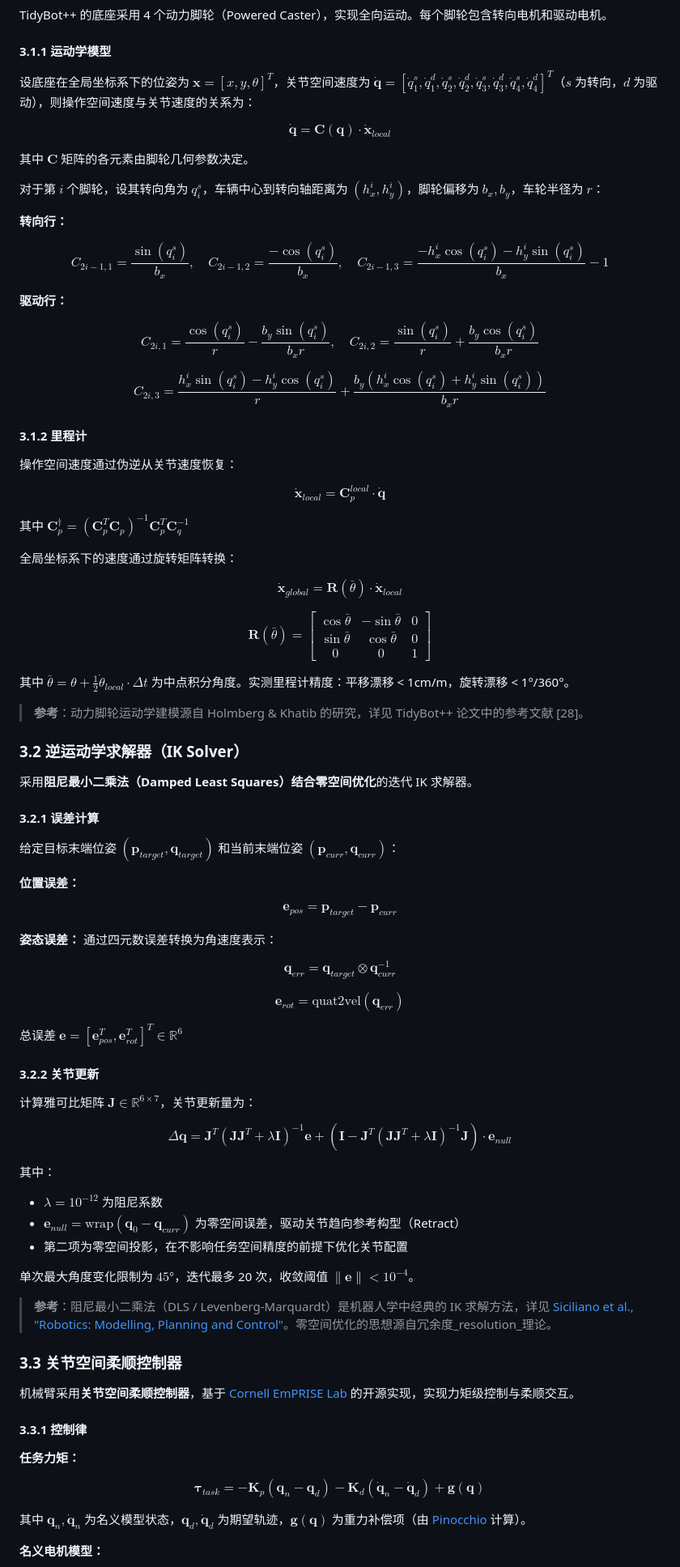
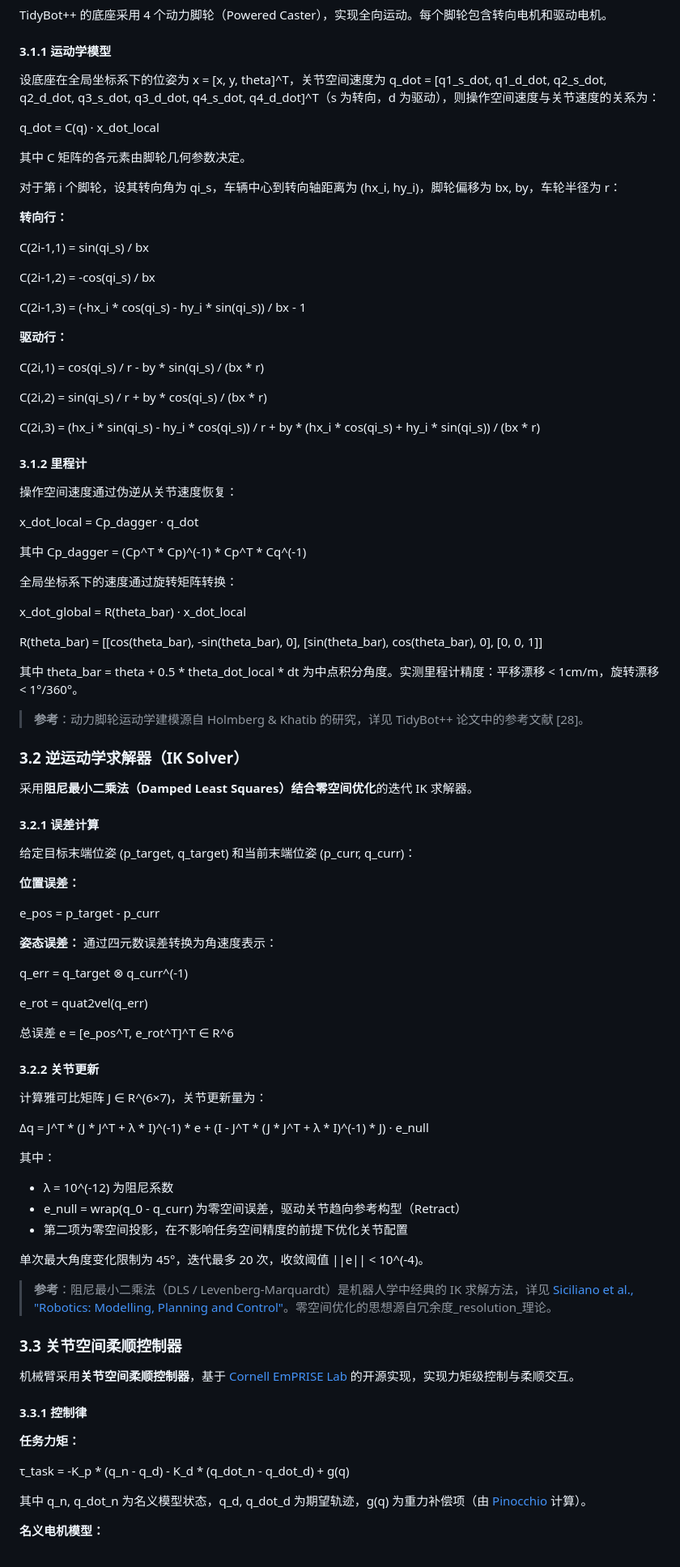
Before and after one commit to Robot-Nav/manipution_wheel, a Markdown page: README.md, the part around one of its changes. Shown at 81% size. Drawn GitHub-style.

```diff
--- a/README.md
+++ b/README.md
@@ -115,39 +115,47 @@ TidyBot++ 的底座采用 4 个动力脚轮（Powered Caster），实现全向
 
 #### 3.1.1 运动学模型
 
-设底座在全局坐标系下的位姿为 $\mathbf{x} = [x, y, \theta]^T$，关节空间速度为 $\dot{\mathbf{q}} = [\dot{q}_1^s, \dot{q}_1^d, \dot{q}_2^s, \dot{q}_2^d, \dot{q}_3^s, \dot{q}_3^d, \dot{q}_4^s, \dot{q}_4^d]^T$（$s$ 为转向，$d$ 为驱动），则操作空间速度与关节速度的关系为：
+设底座在全局坐标系下的位姿为 x = [x, y, theta]^T，关节空间速度为 q_dot = [q1_s_dot, q1_d_dot, q2_s_dot, q2_d_dot, q3_s_dot, q3_d_dot, q4_s_dot, q4_d_dot]^T（s 为转向，d 为驱动），则操作空间速度与关节速度的关系为：
 
-$$\dot{\mathbf{q}} = \mathbf{C}(\mathbf{q}) \cdot \dot{\mathbf{x}}_{local}$$
+q_dot = C(q) · x_dot_local
 
-其中 $\mathbf{C}$ 矩阵的各元素由脚轮几何参数决定。
+其中 C 矩阵的各元素由脚轮几何参数决定。
 
-对于第 $i$ 个脚轮，设其转向角为 $q_i^s$，车辆中心到转向轴距离为 $(h_x^i, h_y^i)$，脚轮偏移为 $b_x, b_y$，车轮半径为 $r$：
+对于第 i 个脚轮，设其转向角为 qi_s，车辆中心到转向轴距离为 (hx_i, hy_i)，脚轮偏移为 bx, by，车轮半径为 r：
 
 **转向行：**
 
-$$C_{2i-1,1} = \frac{\sin(q_i^s)}{b_x}, \quad C_{2i-1,2} = \frac{-\cos(q_i^s)}{b_x}, \quad C_{2i-1,3} = \frac{-h_x^i \cos(q_i^s) - h_y^i \sin(q_i^s)}{b_x} - 1$$
+C(2i-1,1) = sin(qi_s) / bx
+
+C(2i-1,2) = -cos(qi_s) / bx
+
+C(2i-1,3) = (-hx_i * cos(qi_s) - hy_i * sin(qi_s)) / bx - 1
 
 **驱动行：**
 
-$$C_{2i,1} = \frac{\cos(q_i^s)}{r} - \frac{b_y \sin(q_i^s)}{b_x r}, \quad C_{2i,2} = \frac{\sin(q_i^s)}{r} + \frac{b_y \cos(q_i^s)}{b_x r}$$
+C(2i,1) = cos(qi_s) / r - by * sin(qi_s) / (bx * r)
 
-$$C_{2i,3} = \frac{h_x^i \sin(q_i^s) - h_y^i \cos(q_i^s)}{r} + \frac{b_y(h_x^i \cos(q_i^s) + h_y^i \sin(q_i^s))}{b_x r}$$
+C(2i,2) = sin(qi_s) / r + by * cos(qi_s) / (bx * r)
+
+C(2i,3) = (hx_i * sin(qi_s) - hy_i * cos(qi_s)) / r + by * (hx_i * cos(qi_s) + hy_i * sin(qi_s)) / (bx * r)
 
 #### 3.1.2 里程计
 
 操作空间速度通过伪逆从关节速度恢复：
 
-$$\dot{\mathbf{x}}_{local} = \mathbf{C}_{p}^{local} \cdot \dot{\mathbf{q}}$$
+x_dot_local = Cp_dagger · q_dot
 
-其中 $\mathbf{C}_{p}^{\dagger} = (\mathbf{C}_{p}^T \mathbf{C}_{p})^{-1} \mathbf{C}_{p}^T \mathbf{C}_{q}^{-1}$
+其中 Cp_dagger = (Cp^T * Cp)^(-1) * Cp^T * Cq^(-1)
 
 全局坐标系下的速度通过旋转矩阵转换：
 
-$$\dot{\mathbf{x}}_{global} = \mathbf{R}(\bar{\theta}) \cdot \dot{\mathbf{x}}_{local}$$
+x_dot_global = R(theta_bar) · x_dot_local
 
-$$\mathbf{R}(\bar{\theta}) = \begin{bmatrix} \cos\bar{\theta} & -\sin\bar{\theta} & 0 \\ \sin\bar{\theta} & \cos\bar{\theta} & 0 \\ 0 & 0 & 1 \end{bmatrix}$$
+R(theta_bar) = [[cos(theta_bar), -sin(theta_bar), 0],
+                [sin(theta_bar),  cos(theta_bar), 0],
+                [0,               0,              1]]
 
-其中 $\bar{\theta} = \theta + \frac{1}{2}\dot{\theta}_{local} \cdot \Delta t$ 为中点积分角度。实测里程计精度：平移漂移 < 1cm/m，旋转漂移 < 1°/360°。
+其中 theta_bar = theta + 0.5 * theta_dot_local * dt 为中点积分角度。实测里程计精度：平移漂移 < 1cm/m，旋转漂移 < 1°/360°。
 
 > **参考**：动力脚轮运动学建模源自 Holmberg & Khatib 的研究，详见 TidyBot++ 论文中的参考文献 [28]。
 
@@ -157,32 +165,32 @@ $$\mathbf{R}(\bar{\theta}) = \begin{bmatrix} \cos\bar{\theta} & -\sin\bar{\theta
 
 #### 3.2.1 误差计算
 
-给定目标末端位姿 $(\mathbf{p}_{target}, \mathbf{q}_{target})$ 和当前末端位姿 $(\mathbf{p}_{curr}, \mathbf{q}_{curr})$：
+给定目标末端位姿 (p_target, q_target) 和当前末端位姿 (p_curr, q_curr)：
 
 **位置误差：**
 
-$$\mathbf{e}_{pos} = \mathbf{p}_{target} - \mathbf{p}_{curr}$$
+e_pos = p_target - p_curr
 
 **姿态误差：** 通过四元数误差转换为角速度表示：
 
-$$\mathbf{q}_{err} = \mathbf{q}_{target} \otimes \mathbf{q}_{curr}^{-1}$$
+q_err = q_target ⊗ q_curr^(-1)
 
-$$\mathbf{e}_{rot} = \text{quat2vel}(\mathbf{q}_{err})$$
+e_rot = quat2vel(q_err)
 
-总误差 $\mathbf{e} = [\mathbf{e}_{pos}^T, \mathbf{e}_{rot}^T]^T \in \mathbb{R}^6$
+总误差 e = [e_pos^T, e_rot^T]^T ∈ R^6
 
 #### 3.2.2 关节更新
 
-计算雅可比矩阵 $\mathbf{J} \in \mathbb{R}^{6 \times 7}$，关节更新量为：
+计算雅可比矩阵 J ∈ R^(6×7)，关节更新量为：
 
-$$\Delta\mathbf{q} = \mathbf{J}^T (\mathbf{J}\mathbf{J}^T + \lambda \mathbf{I})^{-1} \mathbf{e} + (\mathbf{I} - \mathbf{J}^T (\mathbf{J}\mathbf{J}^T + \lambda \mathbf{I})^{-1} \mathbf{J}) \cdot \mathbf{e}_{null}$$
+Δq = J^T * (J * J^T + λ * I)^(-1) * e + (I - J^T * (J * J^T + λ * I)^(-1) * J) · e_null
 
 其中：
-- $\lambda = 10^{-12}$ 为阻尼系数
-- $\mathbf{e}_{null} = \text{wrap}(\mathbf{q}_0 - \mathbf{q}_{curr})$ 为零空间误差，驱动关节趋向参考构型（Retract）
+- λ = 10^(-12) 为阻尼系数
+- e_null = wrap(q_0 - q_curr) 为零空间误差，驱动关节趋向参考构型（Retract）
 - 第二项为零空间投影，在不影响任务空间精度的前提下优化关节配置
 
-单次最大角度变化限制为 $45°$，迭代最多 20 次，收敛阈值 $\|\mathbf{e}\| < 10^{-4}$。
+单次最大角度变化限制为 45°，迭代最多 20 次，收敛阈值 ||e|| < 10^(-4)。
 
 > **参考**：阻尼最小二乘法（DLS / Levenberg-Marquardt）是机器人学中经典的 IK 求解方法，详见 [Siciliano et al., "Robotics: Modelling, Planning and Control"](https://link.springer.com/book/10.1007/978-1-84628-642-1)。零空间优化的思想源自冗余度_resolution_理论。
 
@@ -194,9 +202,9 @@ $$\Delta\mathbf{q} = \mathbf{J}^T (\mathbf{J}\mathbf{J}^T + \lambda \mathbf{I})^
 
 **任务力矩：**
 
-$$\boldsymbol{\tau}_{task} = -\mathbf{K}_p (\mathbf{q}_n - \mathbf{q}_d) - \mathbf{K}_d (\dot{\mathbf{q}}_n - \dot{\mathbf{q}}_d) + \mathbf{g}(\mathbf{q})$$
+τ_task = -K_p * (q_n - q_d) - K_d * (q_dot_n - q_dot_d) + g(q)
 
-其中 $\mathbf{q}_n, \dot{\mathbf{q}}_n$ 为名义模型状态，$\mathbf{q}_d, \dot{\mathbf{q}}_d$ 为期望轨迹，$\mathbf{g}(\mathbf{q})$ 为重力补偿项（由 [Pinocchio](https://github.com/stack-of-tasks/pinocchio) 计算）。
+其中 q_n, q_dot_n 为名义模型状态，q_d, q_dot_d 为期望轨迹，g(q) 为重力补偿项（由 [Pinocchio](https://github.com/stack-of-tasks/pinocchio) 计算）。
 
 **名义电机模型：**
 
```
Also changed, not shown: other parts of README.md (+40 -38 lines).
